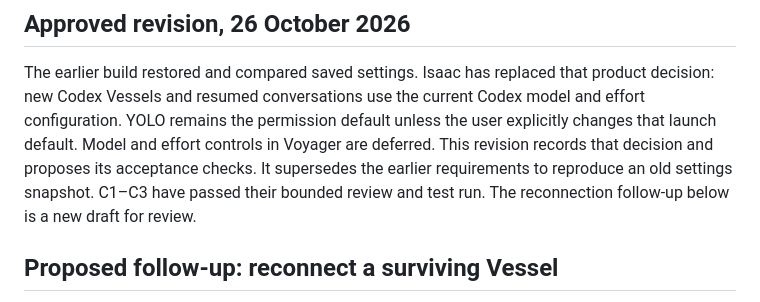
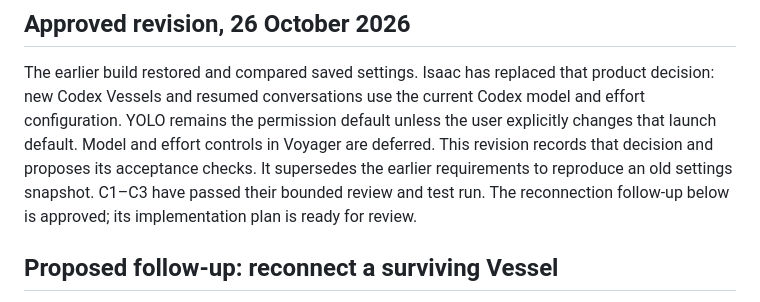
Before and after one commit to isaacasamoah/voyagershellapp, a Markdown page: SPEC-conversation-resume.md, the part around the change. GitHub-like rendering.

Commit message:
docs: distinguish approved recovery requirements from plan review

```diff
--- a/SPEC-conversation-resume.md
+++ b/SPEC-conversation-resume.md
@@ -11,7 +11,7 @@ Codex model and effort configuration. YOLO remains the permission default unless
 the user explicitly changes that launch default. Model and effort controls in
 Voyager are deferred. This revision records that decision and proposes its
 acceptance checks. It supersedes the earlier requirements to reproduce an old
-settings snapshot. C1–C3 have passed their bounded review and test run. The reconnection follow-up below is a new draft for review.
+settings snapshot. C1–C3 have passed their bounded review and test run. The reconnection follow-up below is approved; its implementation plan is ready for review.
 
 ## Proposed follow-up: reconnect a surviving Vessel
 
```
